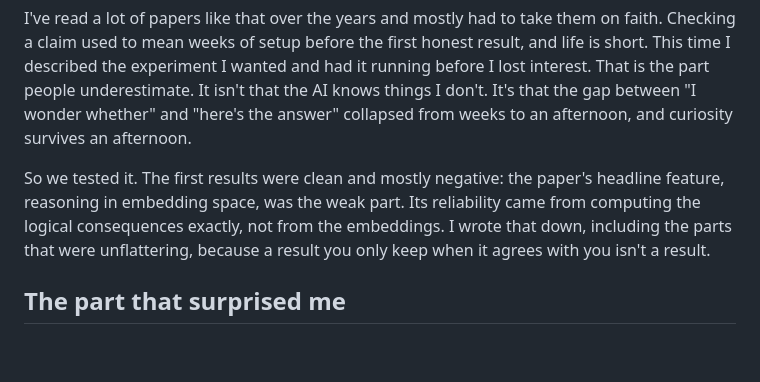
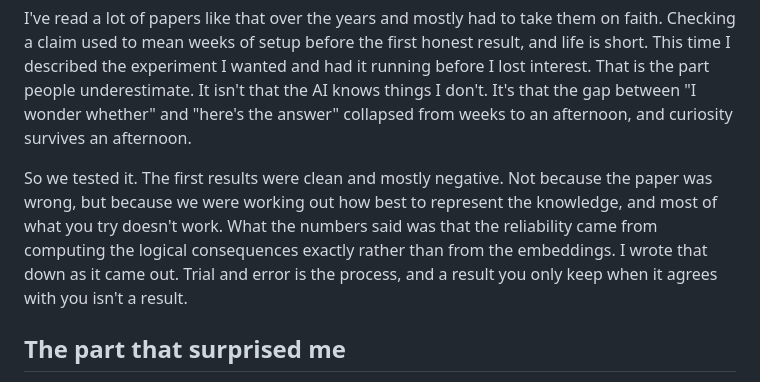
Before and after one commit to marchfederico/fermat433, a Markdown page: LOOKBACK.md, the part around the change. GitHub-like rendering; blank space fills up the shorter version.

Commit message:
LOOKBACK: match the blog's framing of the negative results
Co-Authored-By: Claude Opus 5 <noreply@anthropic.com>

```diff
--- a/LOOKBACK.md
+++ b/LOOKBACK.md
@@ -19,10 +19,11 @@ wanted and had it running before I lost interest. That is the part people undere
 things I don't. It's that the gap between "I wonder whether" and "here's the answer" collapsed from weeks to an
 afternoon, and curiosity survives an afternoon.
 
-So we tested it. The first results were clean and mostly negative: the paper's headline feature, reasoning in
-embedding space, was the weak part. Its reliability came from computing the logical consequences exactly, not from
-the embeddings. I wrote that down, including the parts that were unflattering, because a result you only keep when
-it agrees with you isn't a result.
+So we tested it. The first results were clean and mostly negative. Not because the paper was wrong, but because we
+were working out how best to represent the knowledge, and most of what you try doesn't work. What the numbers said
+was that the reliability came from computing the logical consequences exactly rather than from the embeddings. I
+wrote that down as it came out. Trial and error is the process, and a result you only keep when it agrees with you
+isn't a result.
 
 ## The part that surprised me
 
```
